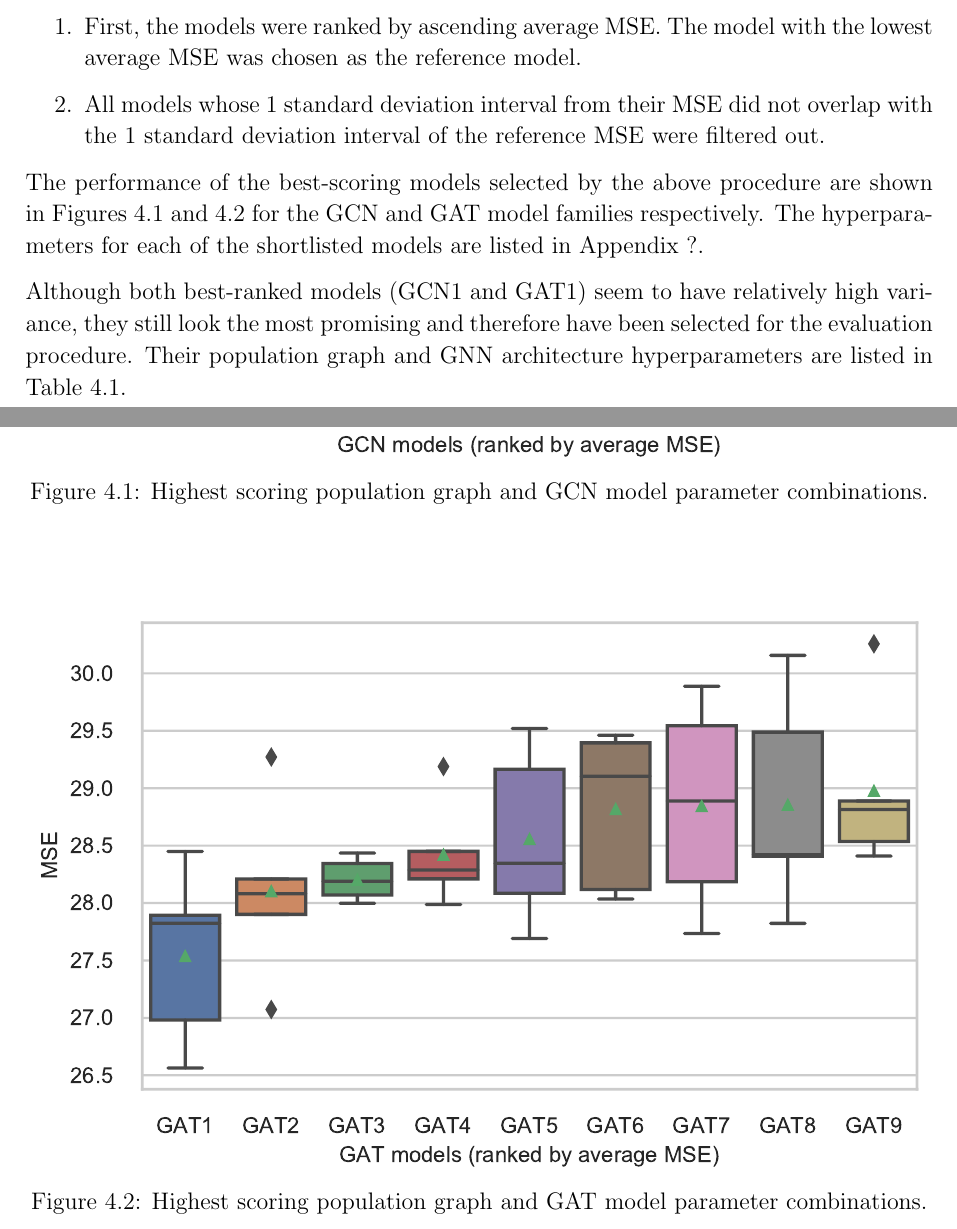
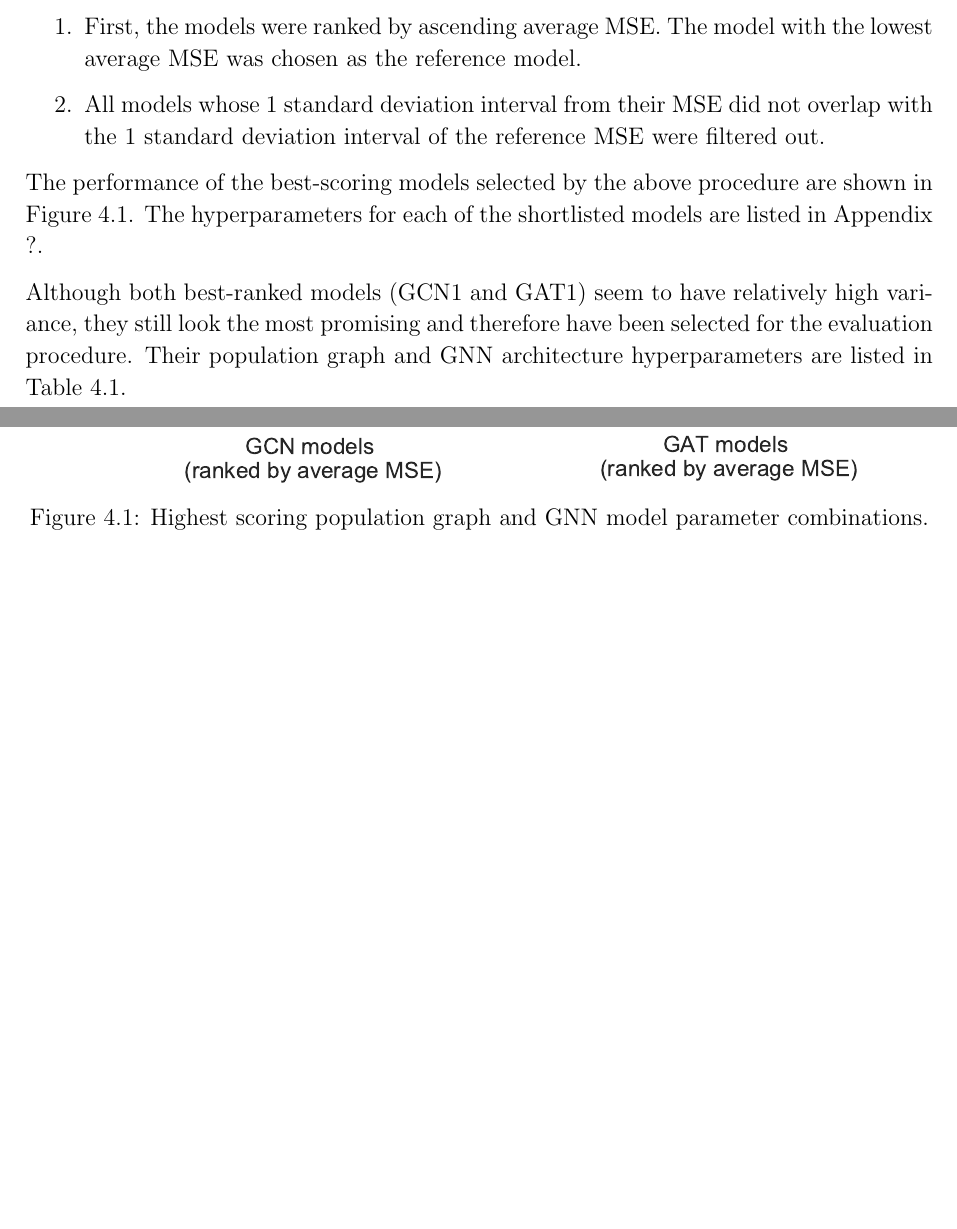
Before and after one commit to kamilest/cst-ii-dissertation, a LaTeX thesis (dissertation/dissertation.tex, which reads dissertation/chapters/evaluation.tex): two parts of pages 33 and 34 of 41 before the commit and two parts of pages 33 and 34 of 39 after it, joined at a grey line, cut so that both start at the same text, the shorter picture padded with empty space. Compiled offline with pdfLaTeX.

Commit message:
Add joint model selection graph

```diff
--- a/dissertation/chapters/evaluation.tex
+++ b/dissertation/chapters/evaluation.tex
@@ -20,18 +20,24 @@
     \item All models whose 1 standard deviation interval from their MSE did not overlap with the 1 standard deviation interval of the reference MSE were filtered out.
 \end{enumerate}
 
-The performance of the best-scoring models selected by the above procedure are shown in Figures~\ref{figure:gcn-rank} and~\ref{figure:gat-rank} for the GCN and GAT model families respectively. The hyperparameters for each of the shortlisted models are listed in Appendix ?.
+The performance of the best-scoring models selected by the above procedure are shown in Figure~\ref{figure:gat-gcn-rank}. The hyperparameters for each of the shortlisted models are listed in Appendix ?.
+
+% \begin{figure}[]
+%     \centering
+%     \includegraphics[width=\textwidth]{gcn_model_selection.pdf}
+%     \caption{Highest scoring population graph and GCN model parameter combinations.}\label{figure:gcn-rank}
+% \end{figure}
+
+% \begin{figure}[]
+%     \centering
+%     \includegraphics[width=\textwidth]{gat_model_selection.pdf}
+%     \caption{Highest scoring population graph and GAT model parameter combinations.}\label{figure:gat-rank}
+% \end{figure}
 
 \begin{figure}[]
     \centering
-    \includegraphics[width=\textwidth]{gcn_model_selection.pdf}
-    \caption{Highest scoring population graph and GCN model parameter combinations.}\label{figure:gcn-rank}
-\end{figure}
-
-\begin{figure}[]
-    \centering
-    \includegraphics[width=\textwidth]{gat_model_selection.pdf}
-    \caption{Highest scoring population graph and GAT model parameter combinations.}\label{figure:gat-rank}
+    \includegraphics[width=\textwidth]{model_selection.pdf}
+    \caption{Highest scoring population graph and GNN model parameter combinations.}\label{figure:gat-gcn-rank}
 \end{figure}
 
 Although both best-ranked models (GCN1 and GAT1) seem to have relatively high variance, they still look the most promising and therefore have been selected for the evaluation procedure. Their population graph and GNN architecture hyperparameters are listed in Table~\ref{table:best-hyperparameters}.
```
Also changed, not shown: dissertation/figs/model_selection.pdf (added).
